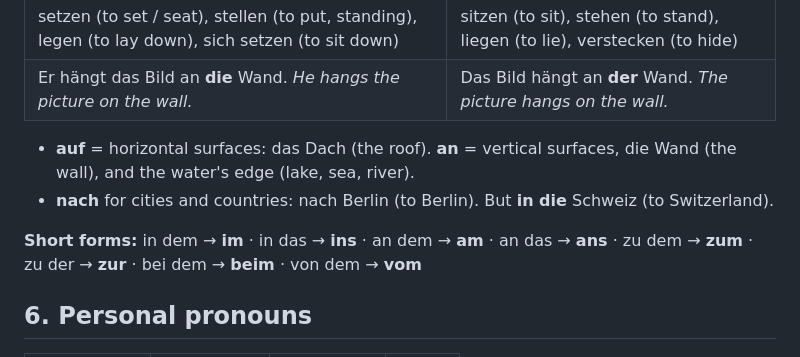
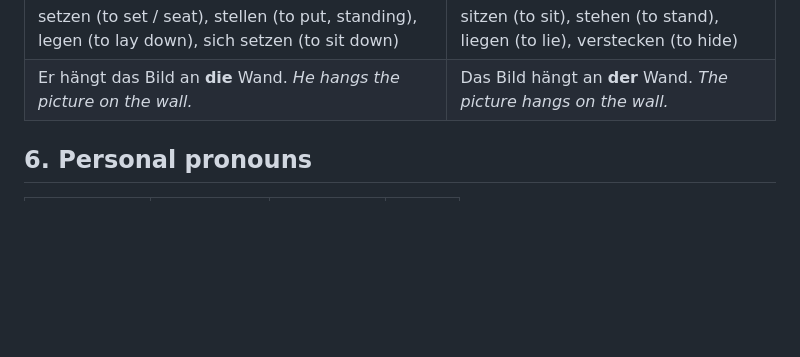
Before and after one commit to robyn-tse/german, a Markdown page: src/review/grammar.md, the part around the change. Rendered like a GitHub page; blank space fills up the shorter version.

Commit message:
Review: remove auf/an, nach and short-form notes
Co-Authored-By: Claude Opus 5.5 <noreply@anthropic.com>
Claude-Session: https://claude.ai/code/session_017JiAVQqhkhPEaLSxRTGvF6

```diff
--- a/src/review/grammar.md
+++ b/src/review/grammar.md
@@ -148,11 +148,6 @@ Take the stem (infinitive minus **-en**) and add the ending.
 |---|---|
 | setzen (to set / seat), stellen (to put, standing), legen (to lay down), sich setzen (to sit down) | sitzen (to sit), stehen (to stand), liegen (to lie), verstecken (to hide) |
 | Er hängt das Bild an **die** Wand. *He hangs the picture on the wall.* | Das Bild hängt an **der** Wand. *The picture hangs on the wall.* |
-
-- **auf** = horizontal surfaces: das Dach (the roof). **an** = vertical surfaces, die Wand (the wall), and the water's edge (lake, sea, river).
-- **nach** for cities and countries: nach Berlin (to Berlin). But **in die** Schweiz (to Switzerland).
-
-**Short forms:** in dem → **im** · in das → **ins** · an dem → **am** · an das → **ans** · zu dem → **zum** · zu der → **zur** · bei dem → **beim** · von dem → **vom**
 
 ## 6. Personal pronouns
 
```
